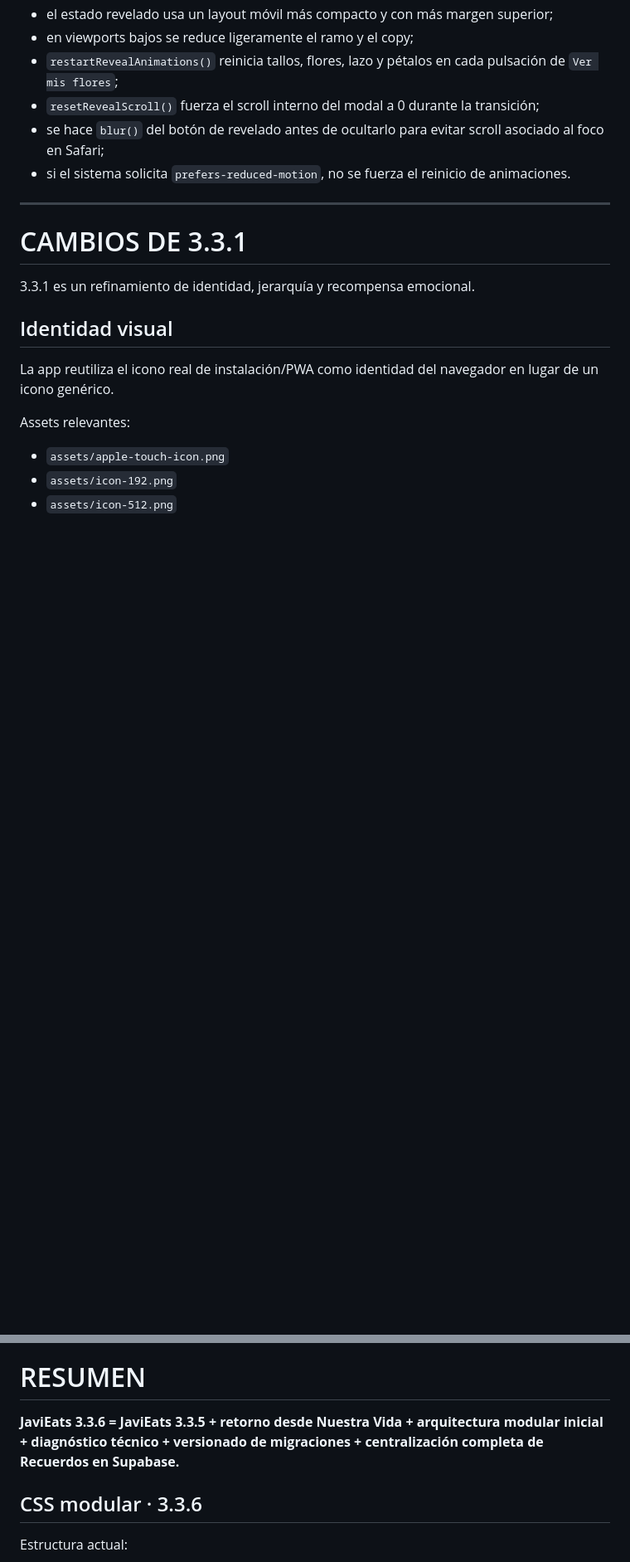
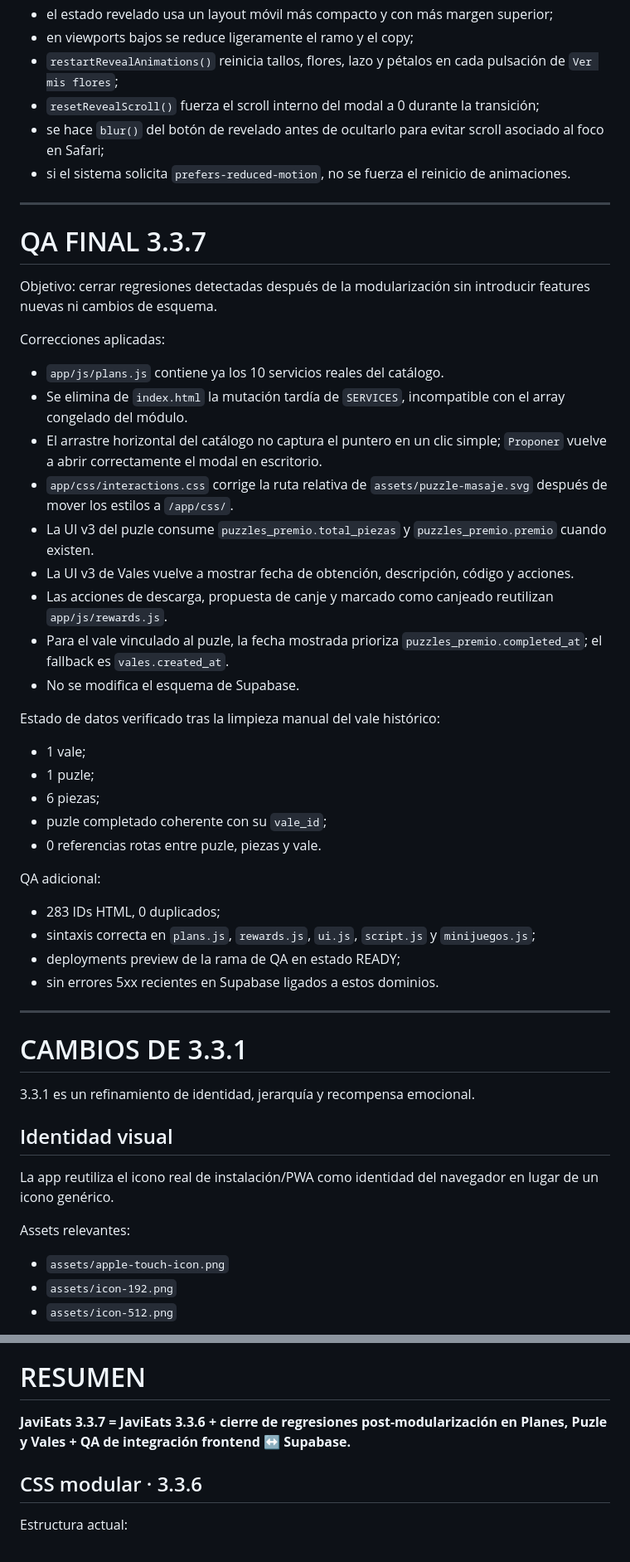
Before and after one commit to javiermontoro11/weblaura, a Markdown page: contextos/CONTEXTO_JAVIEATS.md, 2 parts joined by grey strips. Shown at 83% size. Drawn GitHub-style; blank space fills up the shorter version.

Commit message:
ACTUALIZACION contextos/CONTEXTO_JAVIEATS.md VERSION 3.3.7

```diff
--- a/contextos/CONTEXTO_JAVIEATS.md
+++ b/contextos/CONTEXTO_JAVIEATS.md
@@ -132,6 +132,39 @@ En **3.3.5** se corrige la reproducción móvil del recuerdo:
 - `resetRevealScroll()` fuerza el scroll interno del modal a 0 durante la transición;
 - se hace `blur()` del botón de revelado antes de ocultarlo para evitar scroll asociado al foco en Safari;
 - si el sistema solicita `prefers-reduced-motion`, no se fuerza el reinicio de animaciones.
+
+---
+
+# QA FINAL 3.3.7
+
+Objetivo: cerrar regresiones detectadas después de la modularización sin introducir features nuevas ni cambios de esquema.
+
+Correcciones aplicadas:
+
+- `app/js/plans.js` contiene ya los 10 servicios reales del catálogo.
+- Se elimina de `index.html` la mutación tardía de `SERVICES`, incompatible con el array congelado del módulo.
+- El arrastre horizontal del catálogo no captura el puntero en un clic simple; `Proponer` vuelve a abrir correctamente el modal en escritorio.
+- `app/css/interactions.css` corrige la ruta relativa de `assets/puzzle-masaje.svg` después de mover los estilos a `/app/css/`.
+- La UI v3 del puzle consume `puzzles_premio.total_piezas` y `puzzles_premio.premio` cuando existen.
+- La UI v3 de Vales vuelve a mostrar fecha de obtención, descripción, código y acciones.
+- Las acciones de descarga, propuesta de canje y marcado como canjeado reutilizan `app/js/rewards.js`.
+- Para el vale vinculado al puzle, la fecha mostrada prioriza `puzzles_premio.completed_at`; el fallback es `vales.created_at`.
+- No se modifica el esquema de Supabase.
+
+Estado de datos verificado tras la limpieza manual del vale histórico:
+
+- 1 vale;
+- 1 puzle;
+- 6 piezas;
+- puzle completado coherente con su `vale_id`;
+- 0 referencias rotas entre puzle, piezas y vale.
+
+QA adicional:
+
+- 283 IDs HTML, 0 duplicados;
+- sintaxis correcta en `plans.js`, `rewards.js`, `ui.js`, `script.js` y `minijuegos.js`;
+- deployments preview de la rama de QA en estado READY;
+- sin errores 5xx recientes en Supabase ligados a estos dominios.
 
 ---
 
@@ -362,7 +395,7 @@ A 22/09/2026:
 
 # RESUMEN
 
-**JaviEats 3.3.6 = JaviEats 3.3.5 + retorno desde Nuestra Vida + arquitectura modular inicial + diagnóstico técnico + versionado de migraciones + centralización completa de Recuerdos en Supabase.**
+**JaviEats 3.3.7 = JaviEats 3.3.6 + cierre de regresiones post-modularización en Planes, Puzle y Vales + QA de integración frontend ↔ Supabase.**
 
 ## CSS modular · 3.3.6
 
```
Also changed, not shown: other parts of contextos/CONTEXTO_JAVIEATS.md (+3 -3 lines).
